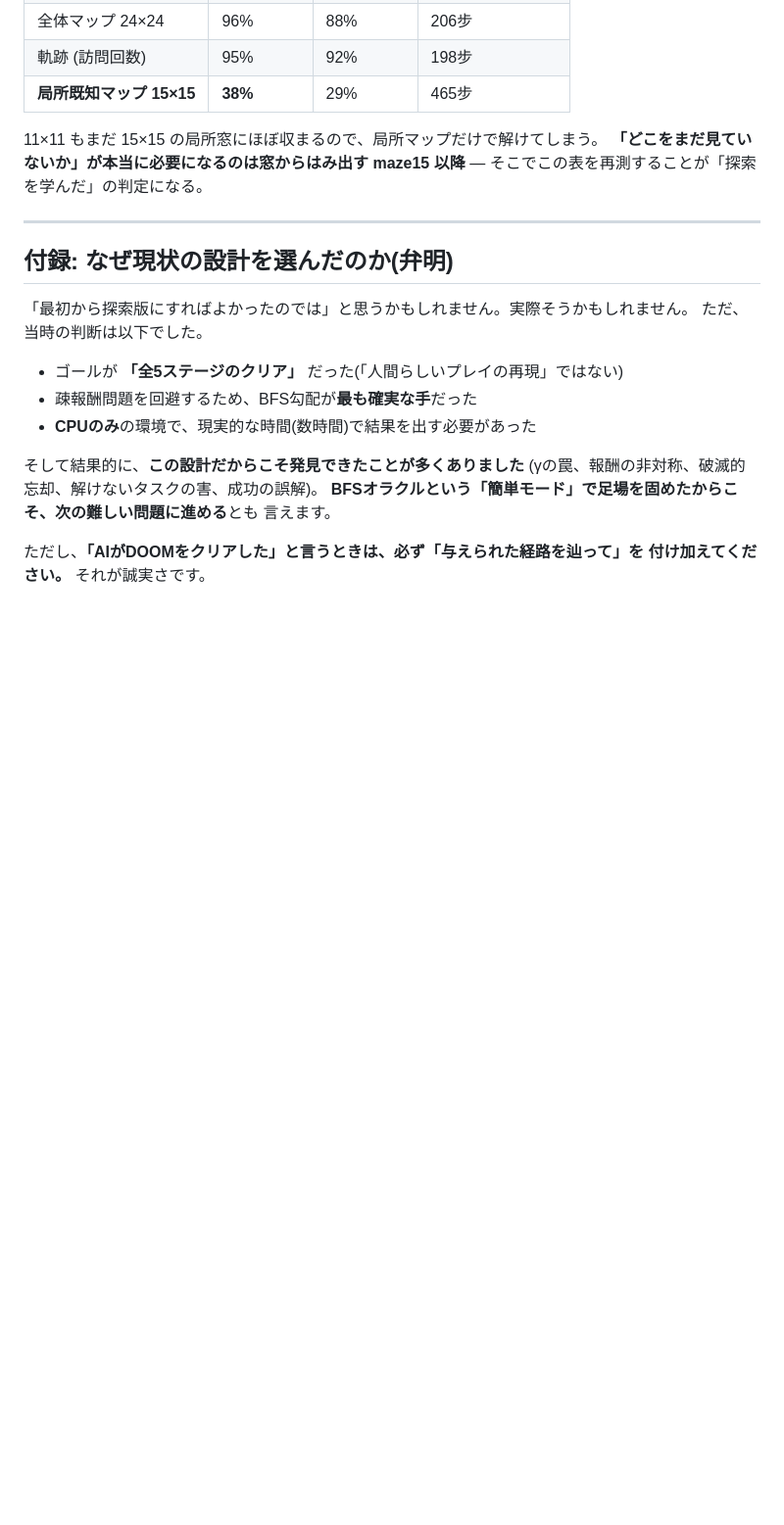
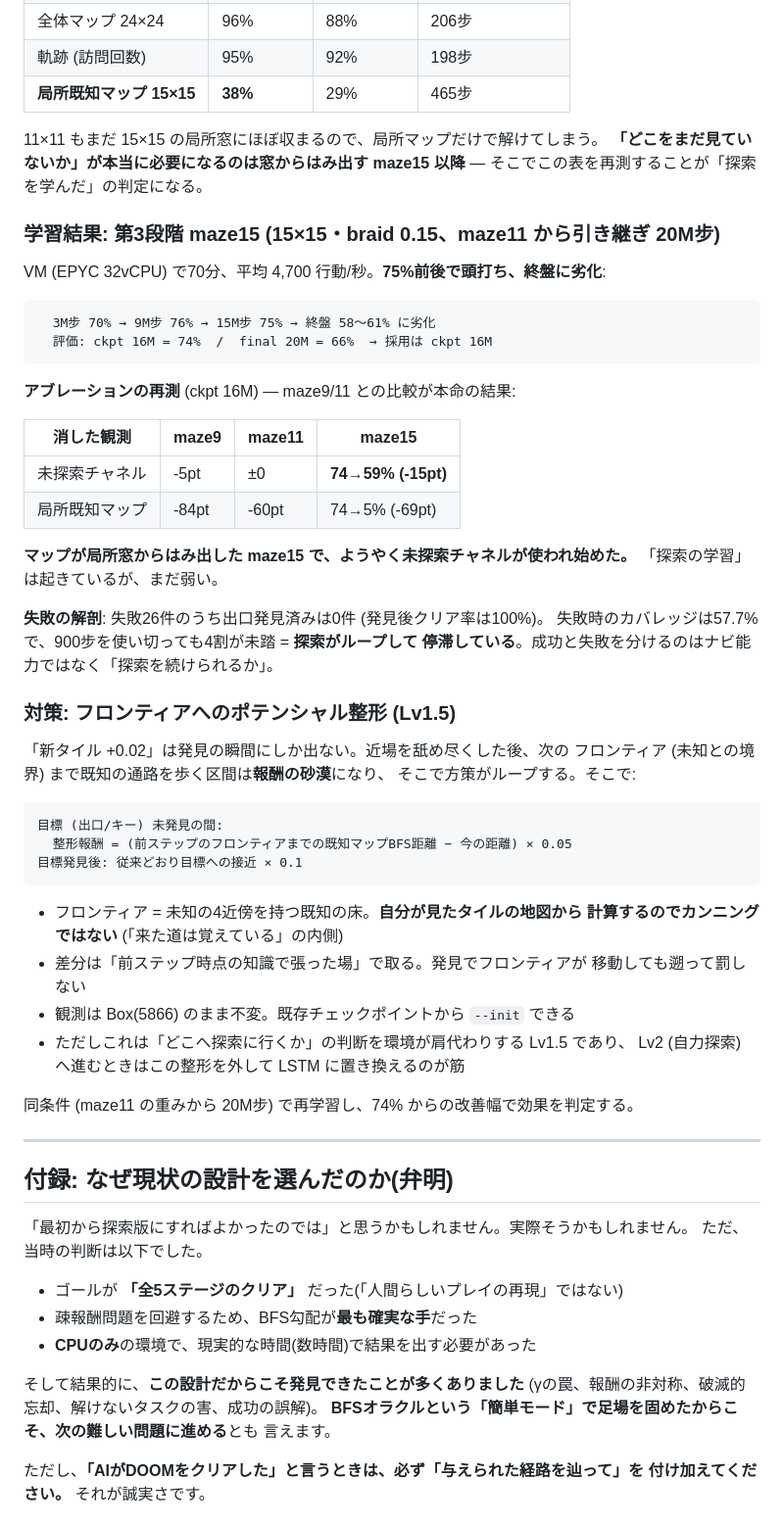
Before and after one commit to taikiishii/hellgrid, a Markdown page: docs/next-partial-observability.md, the part around the change. Shown at 98% size. Rendered like a GitHub page; blank space fills up the shorter version.

Commit message:
maze15 の結果とフロンティア整形の設計を記録
- maze15 は75%で頭打ち・終盤劣化 (final 66% < ckpt16M 74%)。採用は ckpt16M
- アブレーション再測: 未探索チャネルが maze15 で初めて効き始めた (-15pt)
- 失敗の全てが「出口未発見のまま探索停滞」 → 報酬の砂漠が原因
- 対策のフロンティア整形 (Lv1.5) の設計と、Lv2 では外す方針を明記

Co-Authored-By: Claude Fable 5 <noreply@anthropic.com>

````diff
--- a/docs/next-partial-observability.md
+++ b/docs/next-partial-observability.md
@@ -361,6 +361,51 @@ PPO (MLP 256×256, γ=0.995, LSTM なし) を 3M 步、約40分 (CPU, 96環境)
 **「どこをまだ見ていないか」が本当に必要になるのは窓からはみ出す maze15 以降** —
 そこでこの表を再測することが「探索を学んだ」の判定になる。
 
+### 学習結果: 第3段階 maze15 (15×15・braid 0.15、maze11 から引き継ぎ 20M步)
+
+VM (EPYC 32vCPU) で70分、平均 4,700 行動/秒。**75%前後で頭打ち、終盤に劣化**:
+
+```
+  3M步 70% → 9M步 76% → 15M步 75% → 終盤 58〜61% に劣化
+  評価: ckpt 16M = 74%  /  final 20M = 66%  → 採用は ckpt 16M
+```
+
+**アブレーションの再測** (ckpt 16M) — maze9/11 との比較が本命の結果:
+
+| 消した観測 | maze9 | maze11 | maze15 |
+|---|---|---|---|
+| 未探索チャネル | -5pt | ±0 | **74→59% (-15pt)** |
+| 局所既知マップ | -84pt | -60pt | 74→5% (-69pt) |
+
+**マップが局所窓からはみ出した maze15 で、ようやく未探索チャネルが使われ始めた。**
+「探索の学習」は起きているが、まだ弱い。
+
+**失敗の解剖**: 失敗26件のうち出口発見済みは0件 (発見後クリア率は100%)。
+失敗時のカバレッジは57.7%で、900步を使い切っても4割が未踏 = **探索がループして
+停滞している**。成功と失敗を分けるのはナビ能力ではなく「探索を続けられるか」。
+
+### 対策: フロンティアへのポテンシャル整形 (Lv1.5)
+
+「新タイル +0.02」は発見の瞬間にしか出ない。近場を舐め尽くした後、次の
+フロンティア (未知との境界) まで既知の通路を歩く区間は**報酬の砂漠**になり、
+そこで方策がループする。そこで:
+
+```
+目標 (出口/キー) 未発見の間:
+  整形報酬 = (前ステップのフロンティアまでの既知マップBFS距離 − 今の距離) × 0.05
+目標発見後: 従来どおり目標への接近 × 0.1
+```
+
+- フロンティア = 未知の4近傍を持つ既知の床。**自分が見たタイルの地図から
+  計算するのでカンニングではない** (「来た道は覚えている」の内側)
+- 差分は「前ステップ時点の知識で張った場」で取る。発見でフロンティアが
+  移動しても遡って罰しない
+- 観測は Box(5866) のまま不変。既存チェックポイントから `--init` できる
+- ただしこれは「どこへ探索に行くか」の判断を環境が肩代わりする Lv1.5 であり、
+  Lv2 (自力探索) へ進むときはこの整形を外して LSTM に置き換えるのが筋
+
+同条件 (maze11 の重みから 20M步) で再学習し、74% からの改善幅で効果を判定する。
+
 ---
 
 ## 付録: なぜ現状の設計を選んだのか(弁明)
````
